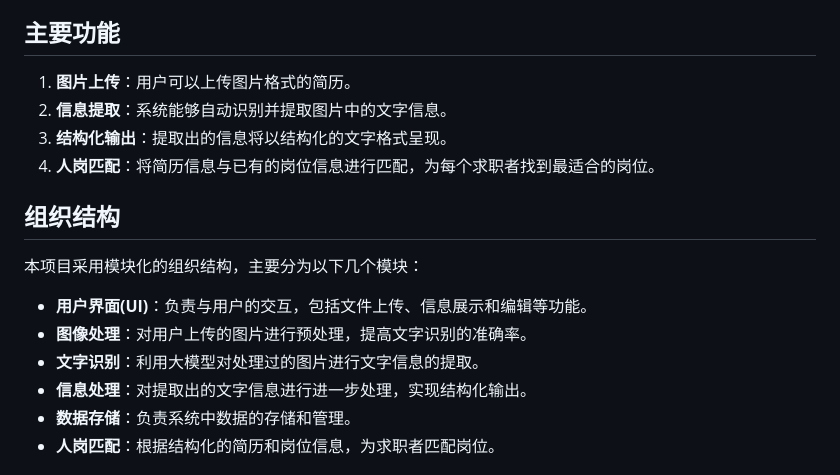
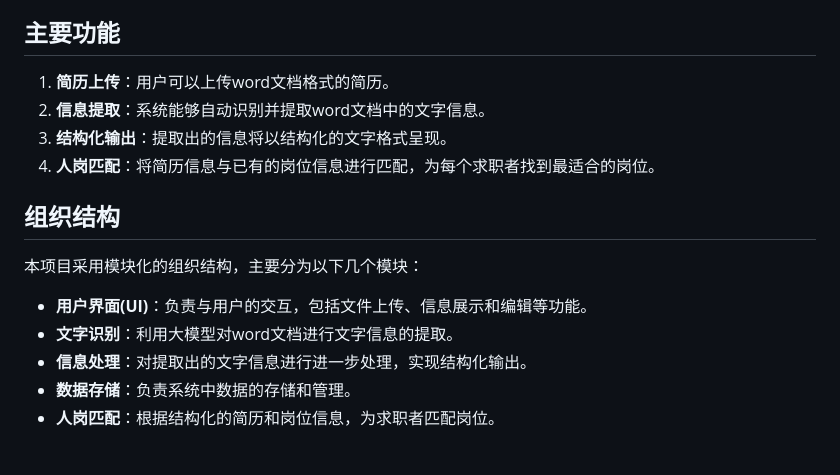
Before and after one commit to Col-lin/resume-analysis-system, a Markdown page: README.md, the part around the change. Rendered like a GitHub page.

```diff
--- a/README.md
+++ b/README.md
@@ -8,8 +8,8 @@
 
 ## 主要功能
 
-1. **图片上传**：用户可以上传图片格式的简历。
-2. **信息提取**：系统能够自动识别并提取图片中的文字信息。
+1. **简历上传**：用户可以上传word文档格式的简历。
+2. **信息提取**：系统能够自动识别并提取word文档中的文字信息。
 3. **结构化输出**：提取出的信息将以结构化的文字格式呈现。
 4. **人岗匹配**：将简历信息与已有的岗位信息进行匹配，为每个求职者找到最适合的岗位。
 
@@ -18,8 +18,7 @@
 本项目采用模块化的组织结构，主要分为以下几个模块：
 
 - **用户界面(UI)**：负责与用户的交互，包括文件上传、信息展示和编辑等功能。
-- **图像处理**：对用户上传的图片进行预处理，提高文字识别的准确率。
-- **文字识别**：利用大模型对处理过的图片进行文字信息的提取。
+- **文字识别**：利用大模型对word文档进行文字信息的提取。
 - **信息处理**：对提取出的文字信息进行进一步处理，实现结构化输出。
 - **数据存储**：负责系统中数据的存储和管理。
 - **人岗匹配**：根据结构化的简历和岗位信息，为求职者匹配岗位。
```
